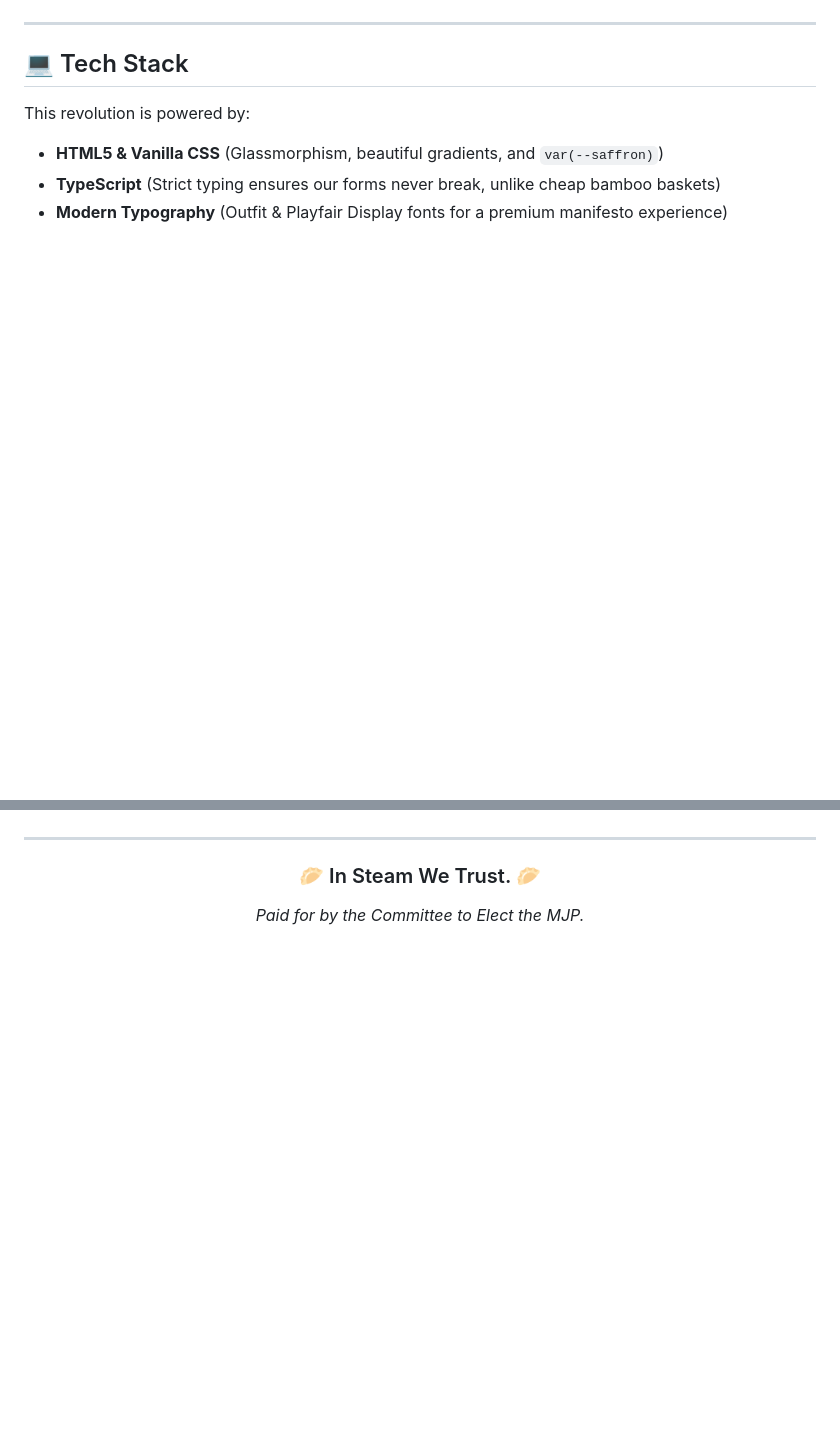
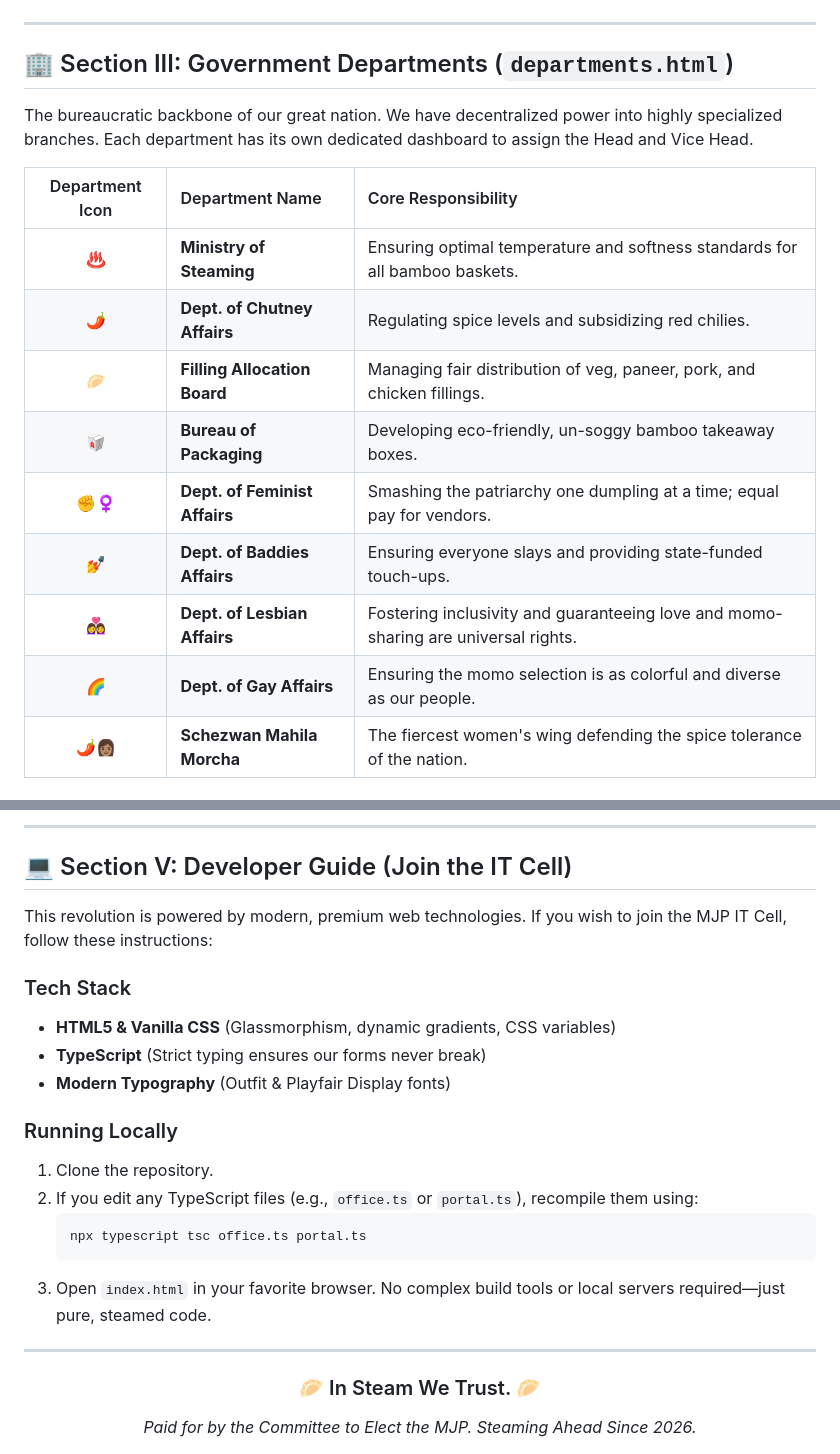
Before and after one commit to momo-janta-party/momo-janta-party, a Markdown page: README.md, 2 parts joined by grey strips. Rendered like a GitHub page; blank space fills up the shorter version.

````diff
--- a/README.md
+++ b/README.md
@@ -55,8 +61,18 @@ Interactive tools for the modern comrade!
 
 ---
 
-## 💻 Tech Stack
-This revolution is powered by:
-- **HTML5 & Vanilla CSS** (Glassmorphism, beautiful gradients, and `var(--saffron)`)
-- **TypeScript** (Strict typing ensures our forms never break, unlike cheap bamboo baskets)
-- **Modern Typography** (Outfit & Playfair Display fonts for a premium manifesto experience)
+## 🏢 Section III: Government Departments (`departments.html`)
+The bureaucratic backbone of our great nation. We have decentralized power into highly specialized branches. Each department has its own dedicated dashboard to assign the Head and Vice Head.
+
+| Department Icon | Department Name | Core Responsibility |
+| :---: | :--- | :--- |
+| ♨️ | **Ministry of Steaming** | Ensuring optimal temperature and softness standards for all bamboo baskets. |
+| 🌶️ | **Dept. of Chutney Affairs** | Regulating spice levels and subsidizing red chilies. |
+| 🥟 | **Filling Allocation Board** | Managing fair distribution of veg, paneer, pork, and chicken fillings. |
+| 🥡 | **Bureau of Packaging** | Developing eco-friendly, un-soggy bamboo takeaway boxes. |
+| ✊‍♀️ | **Dept. of Feminist Affairs** | Smashing the patriarchy one dumpling at a time; equal pay for vendors. |
+| 💅 | **Dept. of Baddies Affairs** | Ensuring everyone slays and providing state-funded touch-ups. |
+| 👩‍❤️‍👩 | **Dept. of Lesbian Affairs** | Fostering inclusivity and guaranteeing love and momo-sharing are universal rights. |
+| 🌈 | **Dept. of Gay Affairs** | Ensuring the momo selection is as colorful and diverse as our people. |
+| 🌶️👩🏽 | **Schezwan Mahila Morcha** | The fiercest women's wing defending the spice tolerance of the nation. |
+
@@ -63,7 +114,25 @@ This revolution is powered by:
+---
+
+## 💻 Section V: Developer Guide (Join the IT Cell)
+
+This revolution is powered by modern, premium web technologies. If you wish to join the MJP IT Cell, follow these instructions:
+
+### Tech Stack
+- **HTML5 & Vanilla CSS** (Glassmorphism, dynamic gradients, CSS variables)
+- **TypeScript** (Strict typing ensures our forms never break)
+- **Modern Typography** (Outfit & Playfair Display fonts)
+
+### Running Locally
+1. Clone the repository.
+2. If you edit any TypeScript files (e.g., `office.ts` or `portal.ts`), recompile them using:
+   ```bash
+   npx typescript tsc office.ts portal.ts
+   ```
+3. Open `index.html` in your favorite browser. No complex build tools or local servers required—just pure, steamed code.
 
 ---
 
 <div align="center">
   <h3>🥟 In Steam We Trust. 🥟</h3>
-  <i>Paid for by the Committee to Elect the MJP.</i>
+  <i>Paid for by the Committee to Elect the MJP. Steaming Ahead Since 2026.</i>
 </div>
````
Also changed, not shown: other parts of README.md (+69 -28 lines), anti_mayo_poster.png (added), manifesto_poster.png (added), 1 other file.
